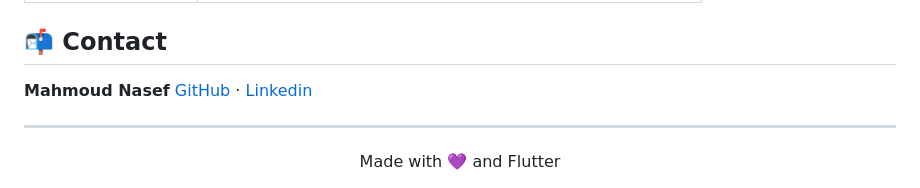
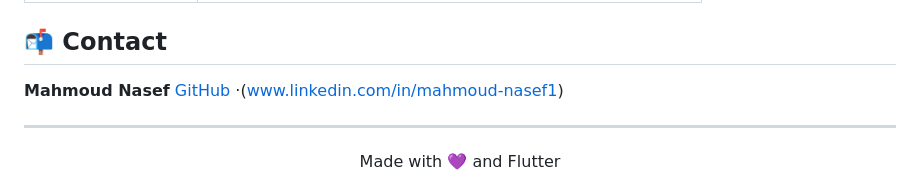
Before and after one commit to mahmoudnasef178/Modish-Store, a Markdown page: README.md, the part around the change. Drawn GitHub-style.

Commit message:
Fix contact link formatting in README

```diff
--- a/README.md
+++ b/README.md
@@ -133,7 +133,7 @@ This project was built collaboratively as a graduation project.
 ## 📬 Contact
 
 **Mahmoud Nasef**
-[GitHub](https://github.com/mahmoudnasef178) · [Linkedin](www.linkedin.com/in/mahmoud-nasef1)
+[GitHub](https://github.com/mahmoudnasef178) ·(www.linkedin.com/in/mahmoud-nasef1)
 
 ---
 
```
